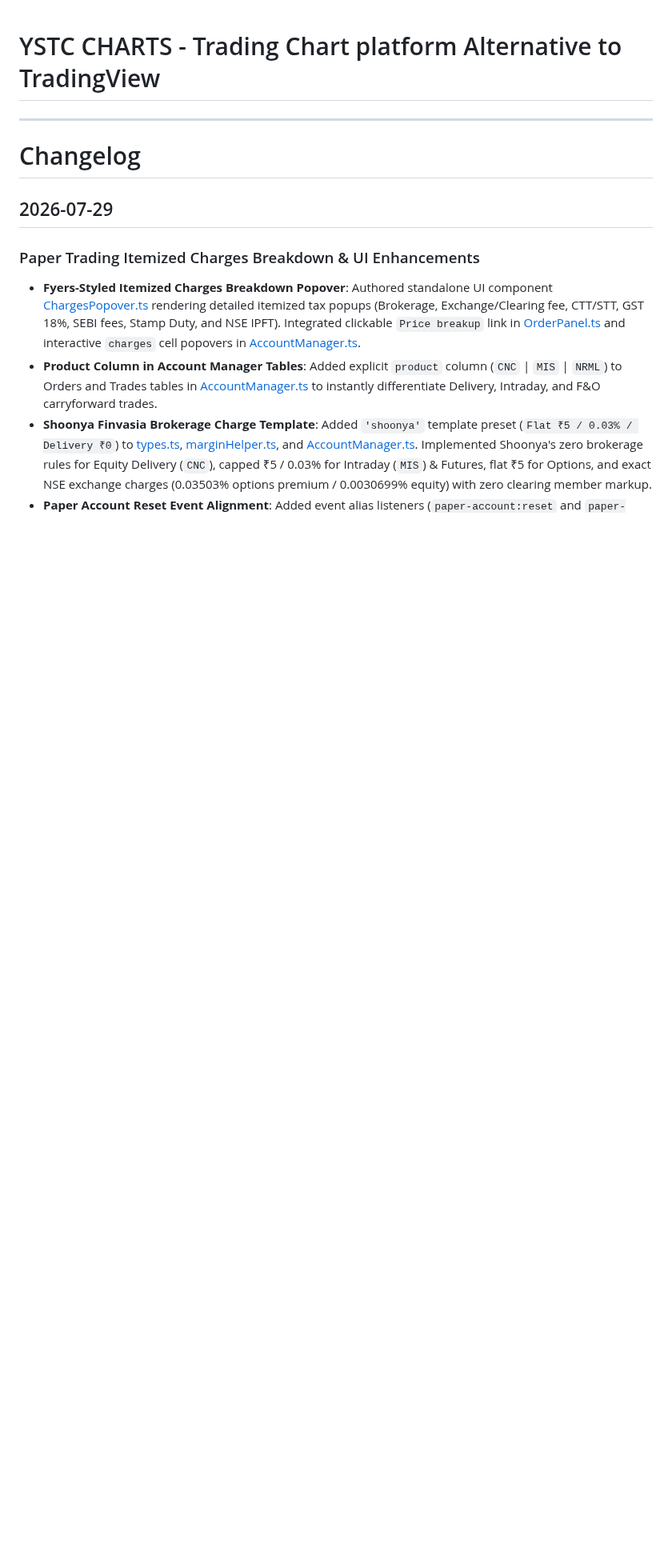
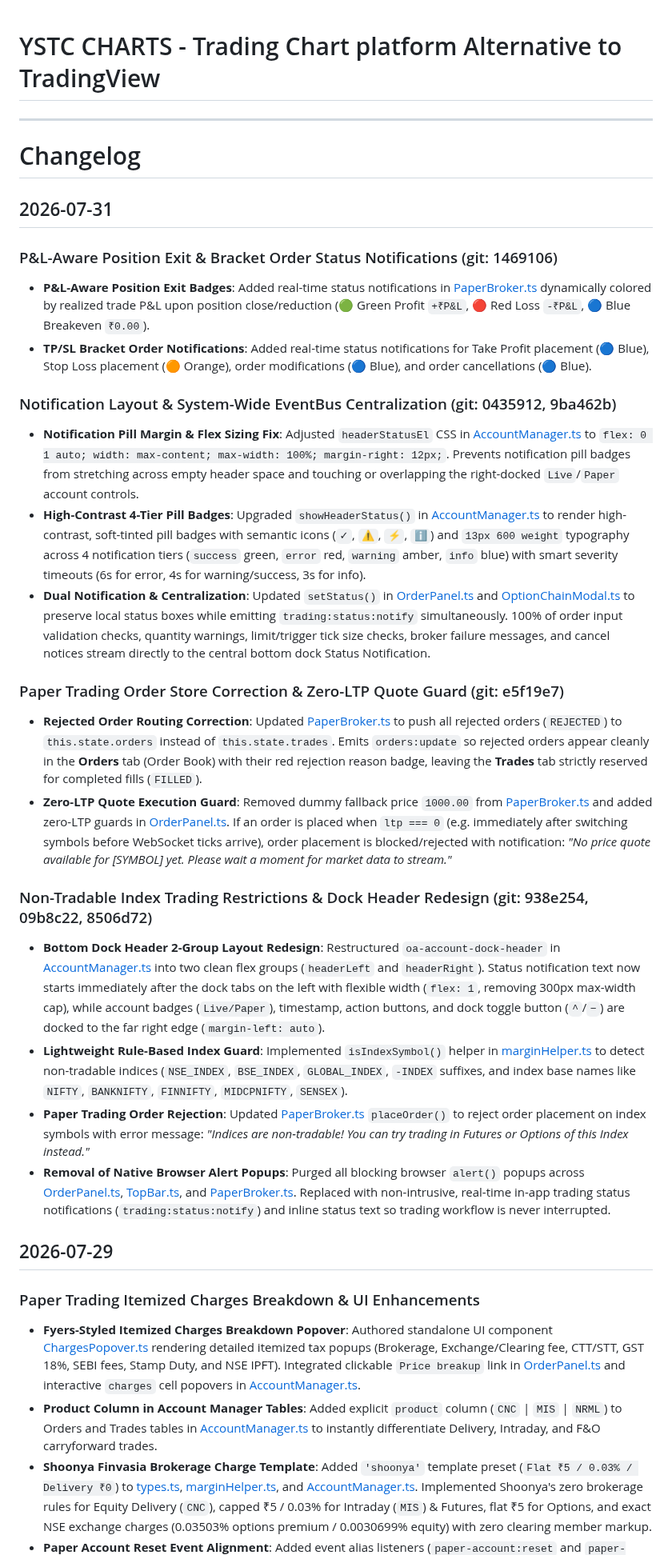
Before and after one commit to trading4sight/trade, a Markdown page: README.md, the part around the change. Shown at 80% size. Rendered like a GitHub page; blank space fills up the shorter version.

Commit message:
Update README with changelog for recent features
Added detailed changelog entries for new features and fixes, including P&L-aware position exit notifications, notification layout improvements, and order handling corrections.

```diff
--- a/README.md
+++ b/README.md
@@ -1,6 +1,27 @@
 # YSTC CHARTS - Trading Chart platform Alternative to TradingView
 ---
 # Changelog
+
+## 2026-07-31
+
+### P&L-Aware Position Exit & Bracket Order Status Notifications (git: 1469106)
+- **P&L-Aware Position Exit Badges**: Added real-time status notifications in [PaperBroker.ts](src/paper/PaperBroker.ts) dynamically colored by realized trade P&L upon position close/reduction (🟢 Green Profit `+₹P&L`, 🔴 Red Loss `-₹P&L`, 🔵 Blue Breakeven `₹0.00`).
+- **TP/SL Bracket Order Notifications**: Added real-time status notifications for Take Profit placement (🔵 Blue), Stop Loss placement (🟠 Orange), order modifications (🔵 Blue), and order cancellations (🔵 Blue).
+
+### Notification Layout & System-Wide EventBus Centralization (git: 0435912, 9ba462b)
+- **Notification Pill Margin & Flex Sizing Fix**: Adjusted `headerStatusEl` CSS in [AccountManager.ts](src/ui/AccountManager.ts) to `flex: 0 1 auto; width: max-content; max-width: 100%; margin-right: 12px;`. Prevents notification pill badges from stretching across empty header space and touching or overlapping the right-docked `Live`/`Paper` account controls.
+- **High-Contrast 4-Tier Pill Badges**: Upgraded `showHeaderStatus()` in [AccountManager.ts](src/ui/AccountManager.ts) to render high-contrast, soft-tinted pill badges with semantic icons (`✓`, `⚠️`, `⚡`, `ℹ️`) and `13px 600 weight` typography across 4 notification tiers (`success` green, `error` red, `warning` amber, `info` blue) with smart severity timeouts (6s for error, 4s for warning/success, 3s for info).
+- **Dual Notification & Centralization**: Updated `setStatus()` in [OrderPanel.ts](src/ui/OrderPanel.ts) and [OptionChainModal.ts](src/ui/OptionChainModal.ts) to preserve local status boxes while emitting `trading:status:notify` simultaneously. 100% of order input validation checks, quantity warnings, limit/trigger tick size checks, broker failure messages, and cancel notices stream directly to the central bottom dock Status Notification.
+
+### Paper Trading Order Store Correction & Zero-LTP Quote Guard (git: e5f19e7)
+- **Rejected Order Routing Correction**: Updated [PaperBroker.ts](src/paper/PaperBroker.ts) to push all rejected orders (`REJECTED`) to `this.state.orders` instead of `this.state.trades`. Emits `orders:update` so rejected orders appear cleanly in the **Orders** tab (Order Book) with their red rejection reason badge, leaving the **Trades** tab strictly reserved for completed fills (`FILLED`).
+- **Zero-LTP Quote Execution Guard**: Removed dummy fallback price `1000.00` from [PaperBroker.ts](src/paper/PaperBroker.ts) and added zero-LTP guards in [OrderPanel.ts](src/ui/OrderPanel.ts). If an order is placed when `ltp === 0` (e.g. immediately after switching symbols before WebSocket ticks arrive), order placement is blocked/rejected with notification: *"No price quote available for [SYMBOL] yet. Please wait a moment for market data to stream."*
+
+### Non-Tradable Index Trading Restrictions & Dock Header Redesign (git: 938e254, 09b8c22, 8506d72)
+- **Bottom Dock Header 2-Group Layout Redesign**: Restructured `oa-account-dock-header` in [AccountManager.ts](src/ui/AccountManager.ts) into two clean flex groups (`headerLeft` and `headerRight`). Status notification text now starts immediately after the dock tabs on the left with flexible width (`flex: 1`, removing 300px max-width cap), while account badges (`Live/Paper`), timestamp, action buttons, and dock toggle button (`^`/`−`) are docked to the far right edge (`margin-left: auto`).
+- **Lightweight Rule-Based Index Guard**: Implemented `isIndexSymbol()` helper in [marginHelper.ts](src/utils/marginHelper.ts) to detect non-tradable indices (`NSE_INDEX`, `BSE_INDEX`, `GLOBAL_INDEX`, `-INDEX` suffixes, and index base names like `NIFTY`, `BANKNIFTY`, `FINNIFTY`, `MIDCPNIFTY`, `SENSEX`).
+- **Paper Trading Order Rejection**: Updated [PaperBroker.ts](src/paper/PaperBroker.ts) `placeOrder()` to reject order placement on index symbols with error message: *"Indices are non-tradable! You can try trading in Futures or Options of this Index instead."*
+- **Removal of Native Browser Alert Popups**: Purged all blocking browser `alert()` popups across [OrderPanel.ts](src/ui/OrderPanel.ts), [TopBar.ts](src/ui/TopBar.ts), and [PaperBroker.ts](src/paper/PaperBroker.ts). Replaced with non-intrusive, real-time in-app trading status notifications (`trading:status:notify`) and inline status text so trading workflow is never interrupted.
 
 ## 2026-07-29
 
```
